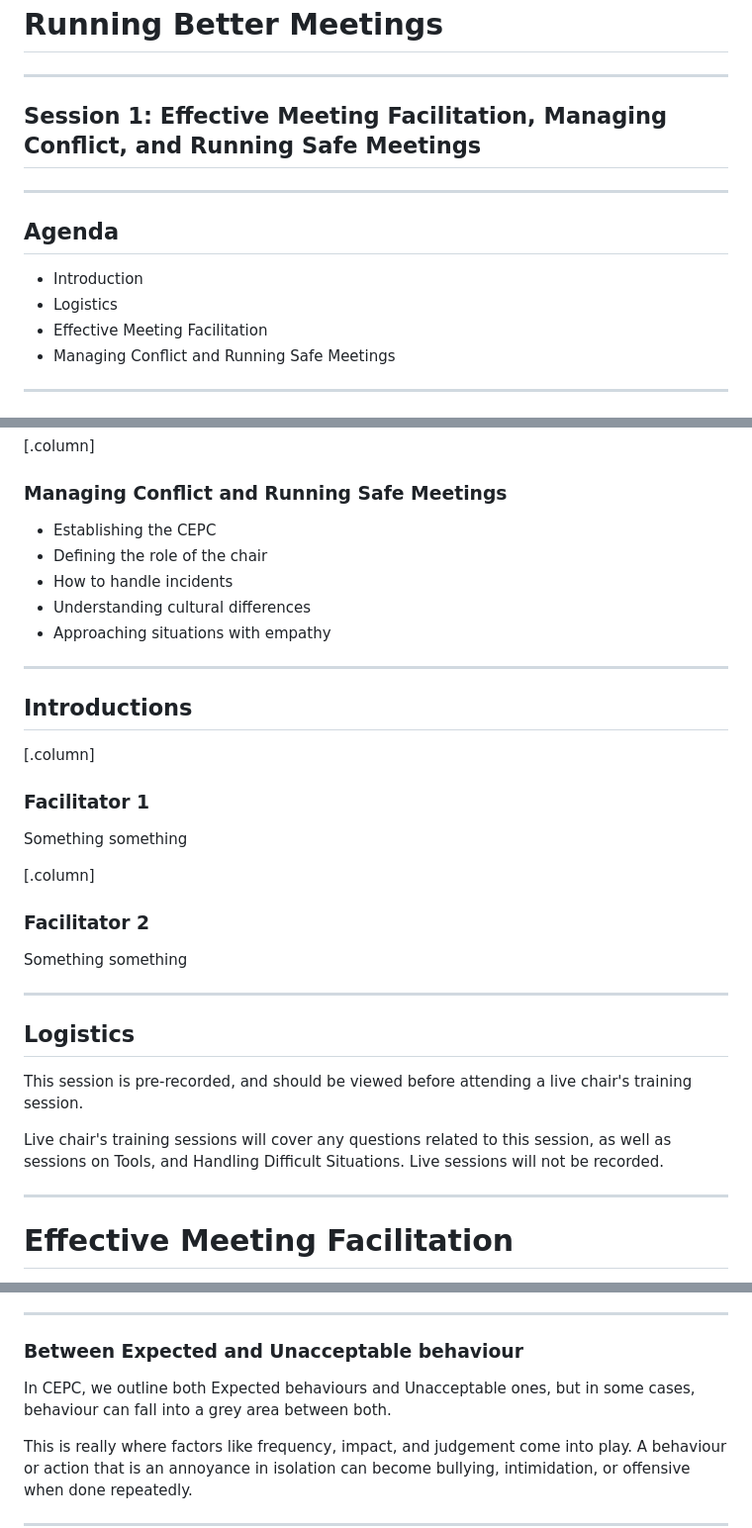
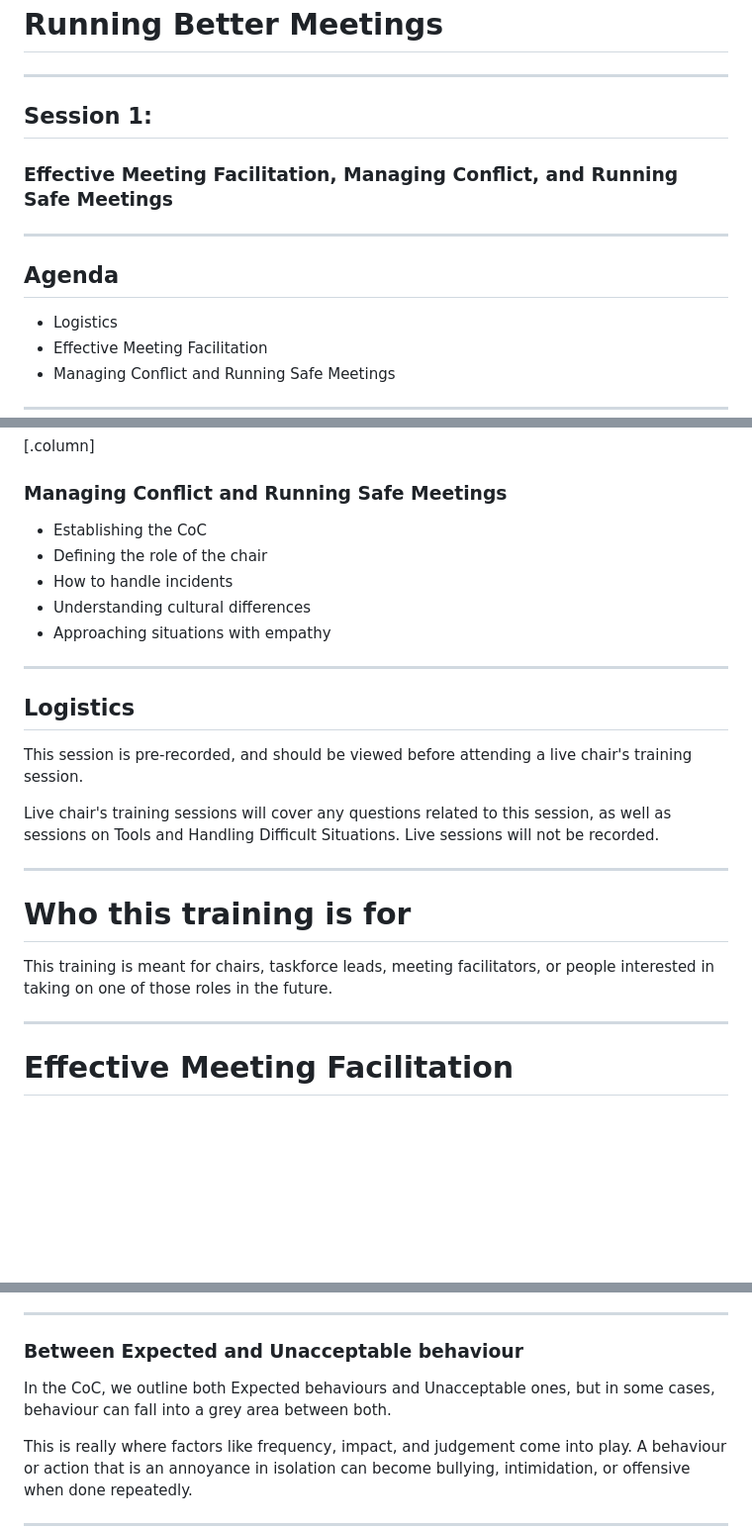
Before and after one commit to w3c/PWETF, a Markdown page: W3C_Chairs_Training.md, 3 parts joined by grey strips. Shown: that part at 99% size. Rendered like a GitHub page; blank space fills up the shorter version.

```diff
--- a/W3C_Chairs_Training.md
+++ b/W3C_Chairs_Training.md
@@ -5,13 +5,13 @@ slidenumbers: true
 
 ---
 
-## Session 1: Effective Meeting Facilitation, Managing Conflict, and Running Safe Meetings
+## Session 1:
+### Effective Meeting Facilitation, Managing Conflict, and Running Safe Meetings
 
 ---
 
 ## Agenda
 
-* Introduction
 * Logistics
 * Effective Meeting Facilitation
 * Managing Conflict and Running Safe Meetings
@@ -31,7 +31,7 @@ slidenumbers: true
 [.column]
 ### Managing Conflict and Running Safe Meetings
 
-* Establishing the CEPC
+* Establishing the CoC
 * Defining the role of the chair
 * How to handle incidents
 * Understanding cultural differences
@@ -39,25 +39,17 @@ slidenumbers: true
 
 ---
 
-## Introductions
-
-[.column]
-### Facilitator 1
-
-Something something
-
-[.column]
-### Facilitator 2
-
-Something something
-
----
-
 ## Logistics
 
 This session is pre-recorded, and should be viewed before attending a live chair's training session.
 
-Live chair's training sessions will cover any questions related to this session, as well as sessions on Tools, and Handling Difficult Situations. Live sessions will not be recorded.
+Live chair's training sessions will cover any questions related to this session, as well as sessions on Tools and Handling Difficult Situations. Live sessions will not be recorded.
+
+---
+
+# Who this training is for
+
+This training is meant for chairs, taskforce leads, meeting facilitators, or people interested in taking on one of those roles in the future.
 
 ---
 
@@ -296,7 +294,7 @@ Factors to consider are the type of issue, how it has impacted the victim or gro
 
 ### Between Expected and Unacceptable behaviour
 
-In CEPC, we outline both Expected behaviours and Unacceptable ones, but in some cases, behaviour can fall into a grey area between both.
+In the CoC, we outline both Expected behaviours and Unacceptable ones, but in some cases, behaviour can fall into a grey area between both.
 
 This is really where factors like frequency, impact, and judgement come into play. A behaviour or action that is an annoyance in isolation can become bullying, intimidation, or offensive when done repeatedly.
 
```
Also changed, not shown: other parts of W3C_Chairs_Training.md (+25 -19 lines).
